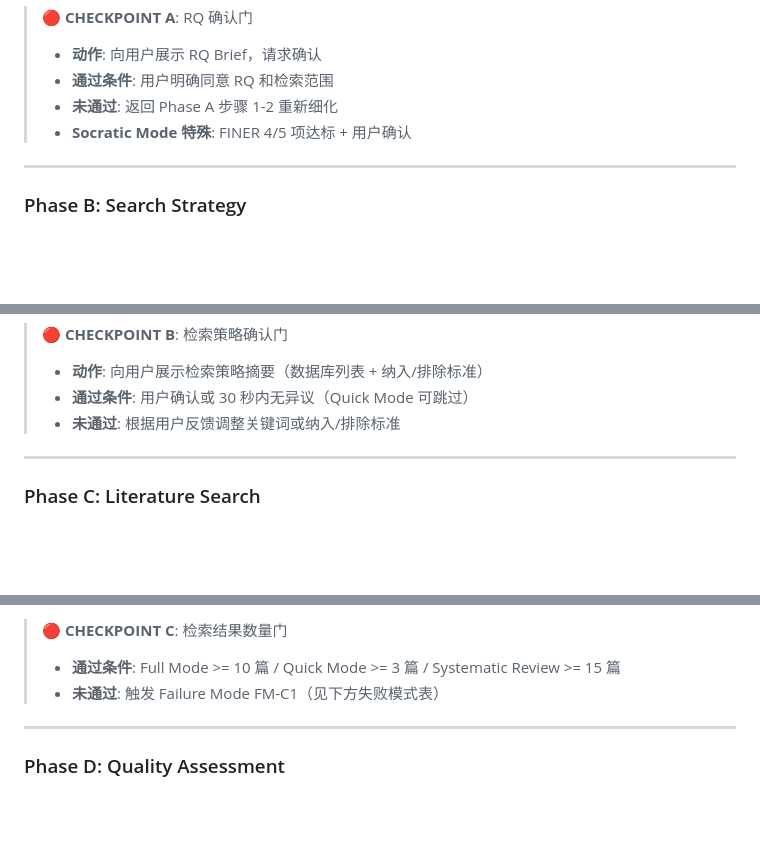
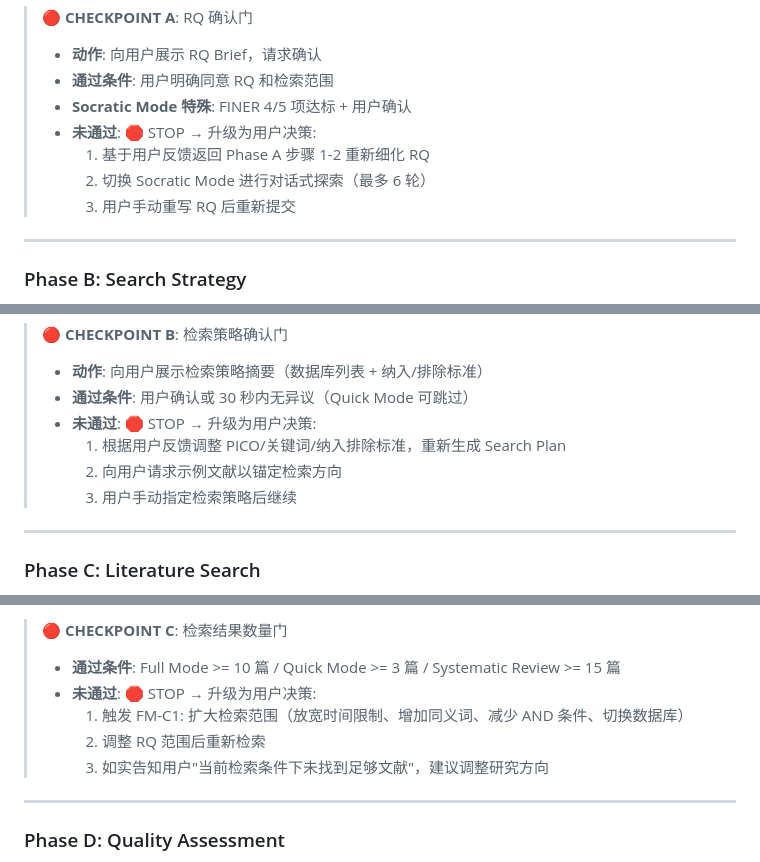
Before and after one commit to boangus/medical-stats-research-assistant-for-claude-code, a Markdown page: skills/deep-research/SKILL.md, 3 parts joined by grey strips. Drawn GitHub-style; blank space fills up the shorter version.

Commit message:
darwin round 2: deep-research dim4 fix

```diff
--- a/skills/deep-research/SKILL.md
+++ b/skills/deep-research/SKILL.md
@@ -125,8 +125,11 @@ MSRA Literature Seed (3-5 篇核心文献)
 > 🔴 **CHECKPOINT A**: RQ 确认门
 > - **动作**: 向用户展示 RQ Brief，请求确认
 > - **通过条件**: 用户明确同意 RQ 和检索范围
-> - **未通过**: 返回 Phase A 步骤 1-2 重新细化
 > - **Socratic Mode 特殊**: FINER 4/5 项达标 + 用户确认
+> - **未通过**: 🛑 STOP → 升级为用户决策:
+>   1) 基于用户反馈返回 Phase A 步骤 1-2 重新细化 RQ
+>   2) 切换 Socratic Mode 进行对话式探索（最多 6 轮）
+>   3) 用户手动重写 RQ 后重新提交
 
 ---
 
@@ -147,7 +150,10 @@ MSRA Literature Seed (3-5 篇核心文献)
 > 🔴 **CHECKPOINT B**: 检索策略确认门
 > - **动作**: 向用户展示检索策略摘要（数据库列表 + 纳入/排除标准）
 > - **通过条件**: 用户确认或 30 秒内无异议（Quick Mode 可跳过）
-> - **未通过**: 根据用户反馈调整关键词或纳入/排除标准
+> - **未通过**: 🛑 STOP → 升级为用户决策:
+>   1) 根据用户反馈调整 PICO/关键词/纳入排除标准，重新生成 Search Plan
+>   2) 向用户请求示例文献以锚定检索方向
+>   3) 用户手动指定检索策略后继续
 
 ---
 
@@ -172,7 +178,10 @@ MSRA Literature Seed (3-5 篇核心文献)
 
 > 🔴 **CHECKPOINT C**: 检索结果数量门
 > - **通过条件**: Full Mode >= 10 篇 / Quick Mode >= 3 篇 / Systematic Review >= 15 篇
-> - **未通过**: 触发 Failure Mode FM-C1（见下方失败模式表）
+> - **未通过**: 🛑 STOP → 升级为用户决策:
+>   1) 触发 FM-C1: 扩大检索范围（放宽时间限制、增加同义词、减少 AND 条件、切换数据库）
+>   2) 调整 RQ 范围后重新检索
+>   3) 如实告知用户"当前检索条件下未找到足够文献"，建议调整研究方向
 
 ---
 
```
Also changed, not shown: other parts of skills/deep-research/SKILL.md (+8 -2 lines).
